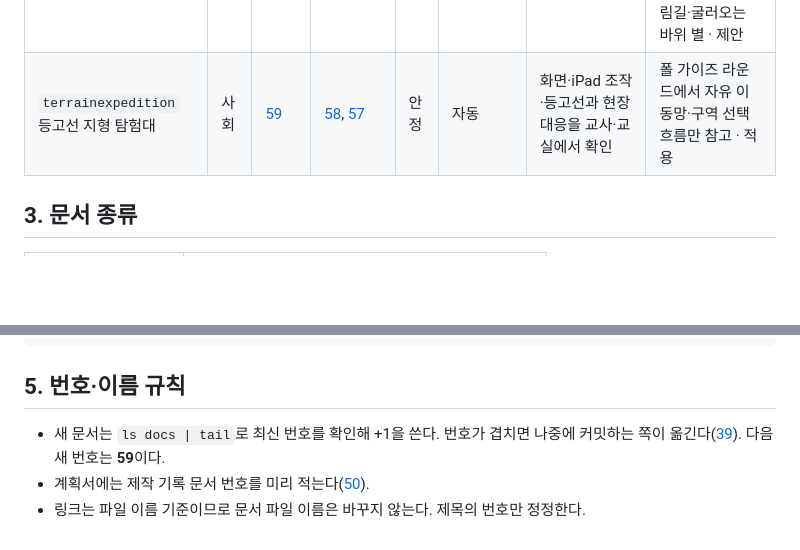
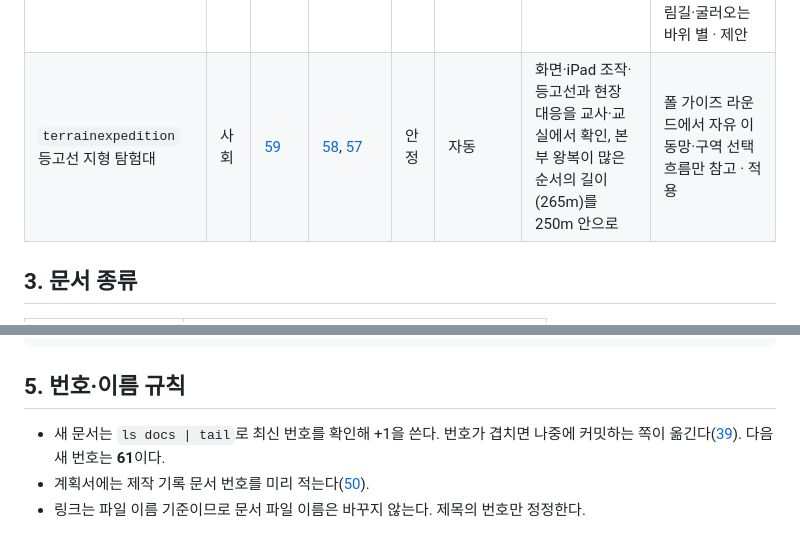
Before and after one commit to joonssem/fallschool, a Markdown page: docs/55-맵-문서-색인.md, 2 parts joined by grey strips. GitHub-like rendering; blank space fills up the shorter version.

Commit message:
docs: add 2026-10-06 work summary (60); note terrain expedition length follow-up in index
Co-Authored-By: Claude Sonnet 5.5 <noreply@anthropic.com>

```diff
--- a/docs/55-맵-문서-색인.md
+++ b/docs/55-맵-문서-색인.md
@@ -38,7 +38,7 @@
 | `sentencetrain` 문장 구조 열차 | 국어 | [47](47-문장구조열차-제작.md) | [50](50-작업-정리-2026-10-05.md) | 안정 | 자동, 교사(길이 짧다는 의견 후 연장) | 어순 철교(움직이는 칸)가 완주 경로에 있어 iPad 터치 확인 우선, 첫 교사 시험 뒤 판단 | 호버보드 영웅 → 움직이는 열차 칸 · **적용됨**(어순 철교) |
 | `seedrescue` 씨앗 구조대 | 생명 | [49](49-씨앗구조대-제작.md) (맨 아래 절이 현재 동작) | [48](48-씨앗구조대-제작-계획.md) | 안정 | 자동 | 잎 다리 흔들림, 첫 교사 시험 뒤 판단 | 갈림길·탄성 발판 → 적용됨(계획서 근거) |
 | `excavation` 유적 발굴 현장 | 사회 | [52](52-유적발굴현장-제작.md) | [51](51-유적발굴현장-제작-계획.md), [53](53-폴가이즈-참고-보완안.md) | **보완 중** | 자동(41건) | 화면·iPad(흙벽·계단 점프, 전시 문), 체크포인트 간격 24~39m | 갈림길·구간별 장애물 교체·예고 → 흙벽 지름길, 금이 간 유물 예고, 전시 문 · **적용됨**(2026-10-06). 지표 갈림길·굴러오는 바위 별 · 제안 |
-| `terrainexpedition` 등고선 지형 탐험대 | 사회 | [59](59-등고선-지형탐험대-제작.md) | [58](58-등고선-지형탐험대-제작-계획.md), [57](57-등고선-지형탐험대-아이디어.md) | 안정 | 자동 | 화면·iPad 조작·등고선과 현장 대응을 교사·교실에서 확인 | 폴 가이즈 라운드에서 자유 이동망·구역 선택 흐름만 참고 · 적용 |
+| `terrainexpedition` 등고선 지형 탐험대 | 사회 | [59](59-등고선-지형탐험대-제작.md) | [58](58-등고선-지형탐험대-제작-계획.md), [57](57-등고선-지형탐험대-아이디어.md) | 안정 | 자동 | 화면·iPad 조작·등고선과 현장 대응을 교사·교실에서 확인, 본부 왕복이 많은 순서의 길이(265m)를 250m 안으로 | 폴 가이즈 라운드에서 자유 이동망·구역 선택 흐름만 참고 · 적용 |
 
 ## 3. 문서 종류
 
@@ -68,6 +68,6 @@
 
 ## 5. 번호·이름 규칙
 
-- 새 문서는 `ls docs | tail`로 최신 번호를 확인해 +1을 쓴다. 번호가 겹치면 나중에 커밋하는 쪽이 옮긴다([39](39-Codex-전달-문서번호.md)). 다음 새 번호는 **59**이다.
+- 새 문서는 `ls docs | tail`로 최신 번호를 확인해 +1을 쓴다. 번호가 겹치면 나중에 커밋하는 쪽이 옮긴다([39](39-Codex-전달-문서번호.md)). 다음 새 번호는 **61**이다.
 - 계획서에는 제작 기록 문서 번호를 미리 적는다([50](50-작업-정리-2026-10-05.md)).
 - 링크는 파일 이름 기준이므로 문서 파일 이름은 바꾸지 않는다. 제목의 번호만 정정한다.
```
Also changed, not shown: docs/60-작업-정리-2026-10-06.md (added, +44 -0 lines).
